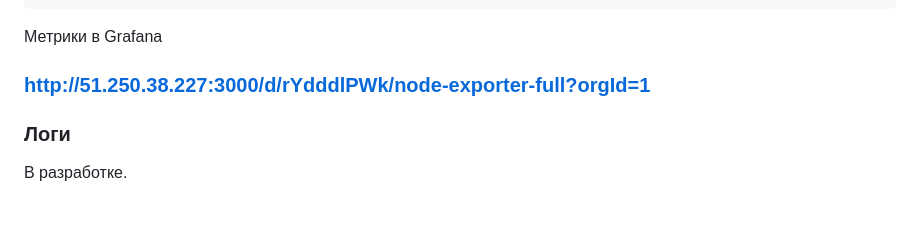
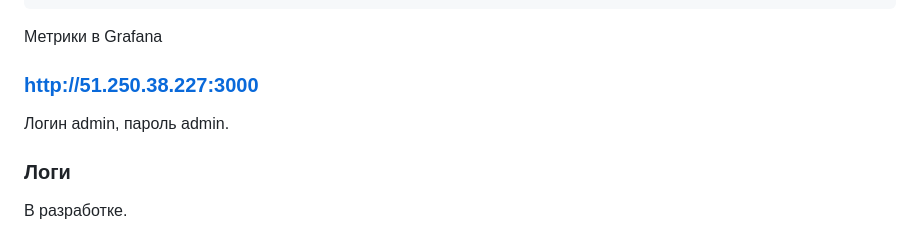
Before and after one commit to Litande85/sys-diplom, a Markdown page: README.md, the part around the change. Rendered like a GitHub page; blank space fills up the shorter version.

```diff
--- a/README.md
+++ b/README.md
@@ -164,7 +164,9 @@ grafana                    : ok=5    changed=3    unreachable=0    failed=0    s
 
 Метрики в Grafana
 
-### <a href = "http://51.250.38.227:3000/d/rYdddlPWk/node-exporter-full?orgId=1" target="_blank">http://51.250.38.227:3000/d/rYdddlPWk/node-exporter-full?orgId=1</a>
+### <a href = "http://51.250.38.227:3000" target="_blank">http://51.250.38.227:3000</a>
+
+Логин admin, пароль admin.
 
 
 ### Логи
```
